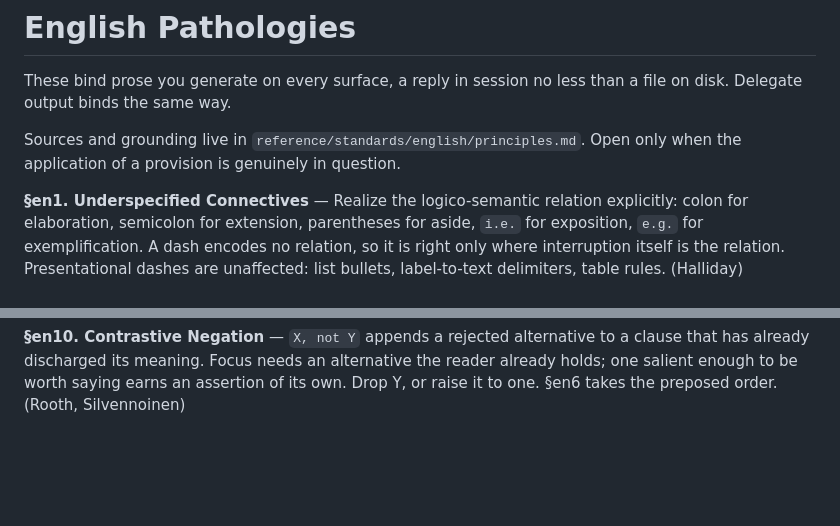
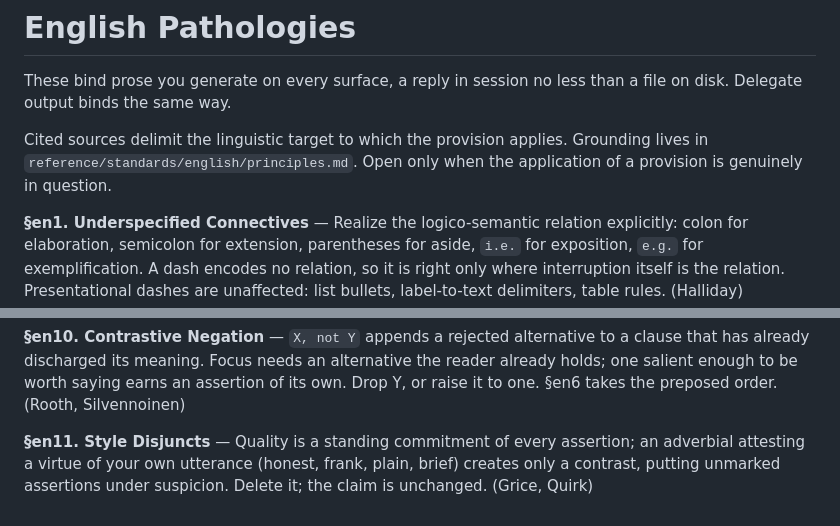
Before and after one commit to EricBLivingston/corpus-iuris, a Markdown page: rules/english.md, 2 parts joined by grey strips. GitHub-like rendering; blank space fills up the shorter version.

Commit message:
Promote corpus-iuris v0.6.4

```diff
--- a/rules/english.md
+++ b/rules/english.md
@@ -2,7 +2,7 @@
 
 These bind prose you generate on every surface, a reply in session no less than a file on disk. Delegate output binds the same way.
 
-Sources and grounding live in `reference/standards/english/principles.md`. Open only when the application of a provision is genuinely in question.
+Cited sources delimit the linguistic target to which the provision applies. Grounding lives in `reference/standards/english/principles.md`. Open only when the application of a provision is genuinely in question.
 
 **§en1. Underspecified Connectives** — Realize the logico-semantic relation explicitly: colon for elaboration, semicolon for extension, parentheses for aside, `i.e.` for exposition, `e.g.` for exemplification. A dash encodes no relation, so it is right only where interruption itself is the relation. Presentational dashes are unaffected: list bullets, label-to-text delimiters, table rules. (Halliday)
 
@@ -23,3 +23,5 @@ Sources and grounding live in `reference/standards/english/principles.md`. Open
 **§en9. Coda and Evaluation** — Labov's coda closes a telling and returns the reader to the present; his evaluation states why it was worth telling. Prose yields no floor and its page already marks the end, so a paragraph doing either replays what the text has delivered. (Labov)
 
 **§en10. Contrastive Negation** — `X, not Y` appends a rejected alternative to a clause that has already discharged its meaning. Focus needs an alternative the reader already holds; one salient enough to be worth saying earns an assertion of its own. Drop Y, or raise it to one. §en6 takes the preposed order. (Rooth, Silvennoinen)
+
+**§en11. Style Disjuncts** — Quality is a standing commitment of every assertion; an adverbial attesting a virtue of your own utterance (honest, frank, plain, brief) creates only a contrast, putting unmarked assertions under suspicion. Delete it; the claim is unchanged. (Grice, Quirk)
```
Also changed, not shown: 1 other file.
